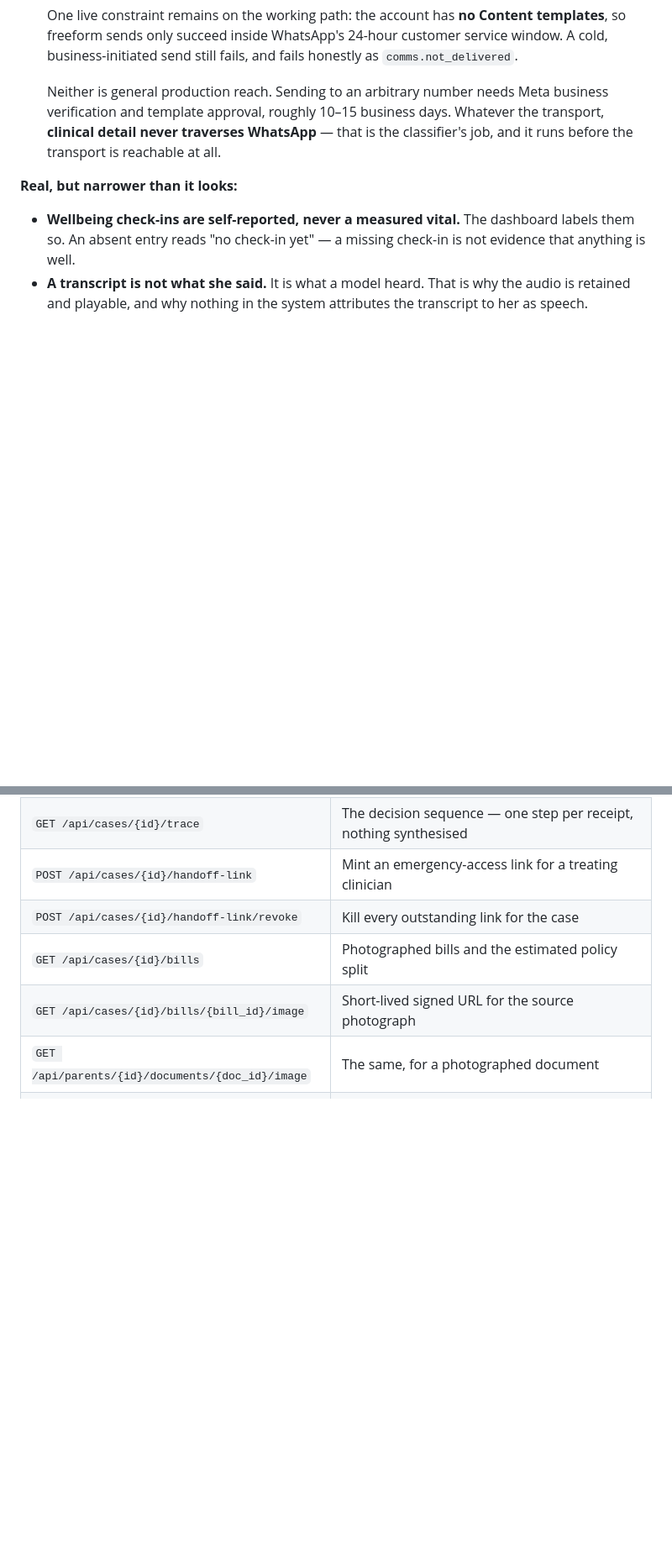
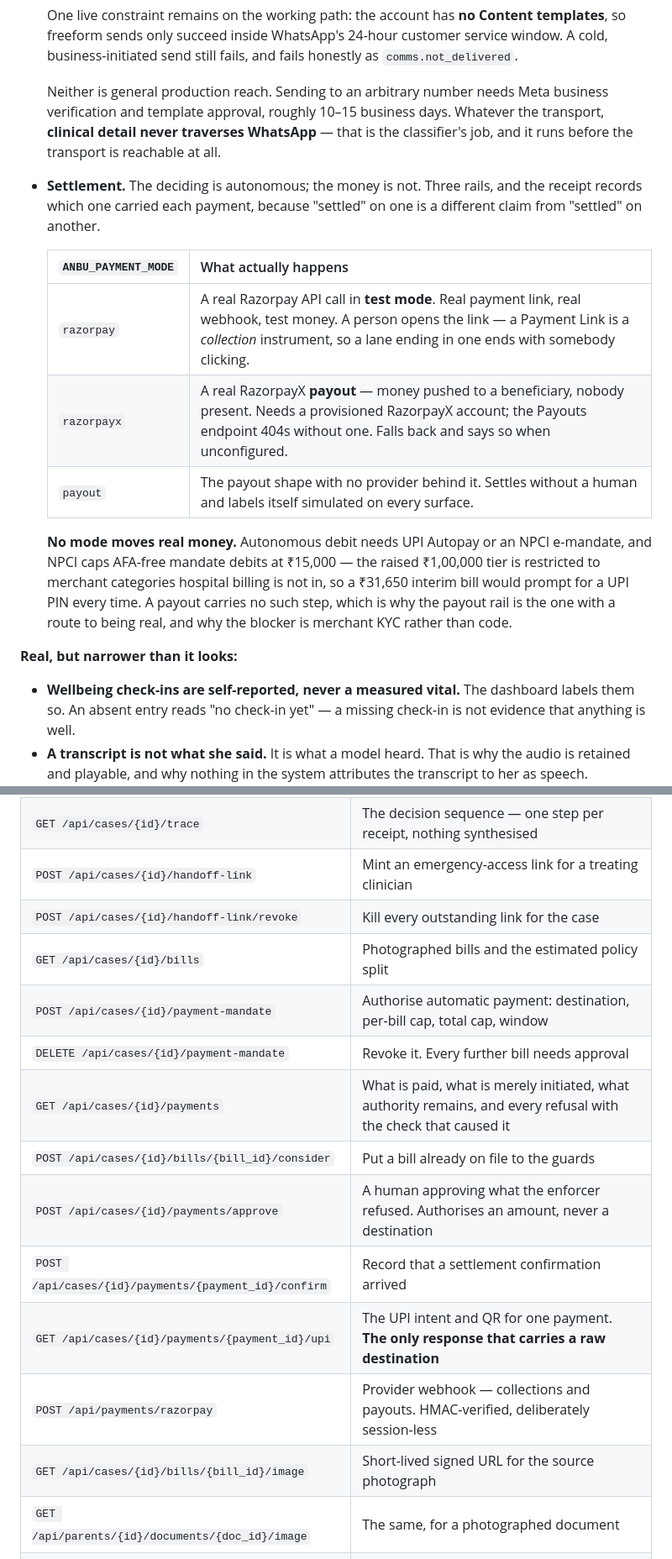
Before and after one commit to 4KInc/anbu-care, a Markdown page: README.md, 2 parts joined by grey strips. Shown at 84% size. Rendered like a GitHub page; blank space fills up the shorter version.

```diff
--- a/README.md
+++ b/README.md
@@ -201,6 +236,23 @@ This matters more than any feature list, so it comes first.
   Whatever the transport, **clinical detail never traverses WhatsApp** — that is
   the classifier's job, and it runs before the transport is reachable at all.
 
+- **Settlement.** The deciding is autonomous; the money is not. Three rails,
+  and the receipt records which one carried each payment, because "settled" on
+  one is a different claim from "settled" on another.
+
+  | `ANBU_PAYMENT_MODE` | What actually happens |
+  |---|---|
+  | `razorpay` | A real Razorpay API call in **test mode**. Real payment link, real webhook, test money. A person opens the link — a Payment Link is a *collection* instrument, so a lane ending in one ends with somebody clicking. |
+  | `razorpayx` | A real RazorpayX **payout** — money pushed to a beneficiary, nobody present. Needs a provisioned RazorpayX account; the Payouts endpoint 404s without one. Falls back and says so when unconfigured. |
+  | `payout` | The payout shape with no provider behind it. Settles without a human and labels itself simulated on every surface. |
+
+  **No mode moves real money.** Autonomous debit needs UPI Autopay or an NPCI
+  e-mandate, and NPCI caps AFA-free mandate debits at ₹15,000 — the raised
+  ₹1,00,000 tier is restricted to merchant categories hospital billing is not
+  in, so a ₹31,650 interim bill would prompt for a UPI PIN every time. A payout
+  carries no such step, which is why the payout rail is the one with a route to
+  being real, and why the blocker is merchant KYC rather than code.
+
 **Real, but narrower than it looks:**
 
 - **Wellbeing check-ins are self-reported, never a measured vital.** The
@@ -454,6 +526,14 @@ Beyond ADK's own agent API:
 | `POST /api/cases/{id}/handoff-link` | Mint an emergency-access link for a treating clinician |
 | `POST /api/cases/{id}/handoff-link/revoke` | Kill every outstanding link for the case |
 | `GET /api/cases/{id}/bills` | Photographed bills and the estimated policy split |
+| `POST /api/cases/{id}/payment-mandate` | Authorise automatic payment: destination, per-bill cap, total cap, window |
+| `DELETE /api/cases/{id}/payment-mandate` | Revoke it. Every further bill needs approval |
+| `GET /api/cases/{id}/payments` | What is paid, what is merely initiated, what authority remains, and every refusal with the check that caused it |
+| `POST /api/cases/{id}/bills/{bill_id}/consider` | Put a bill already on file to the guards |
+| `POST /api/cases/{id}/payments/approve` | A human approving what the enforcer refused. Authorises an amount, never a destination |
+| `POST /api/cases/{id}/payments/{payment_id}/confirm` | Record that a settlement confirmation arrived |
+| `GET /api/cases/{id}/payments/{payment_id}/upi` | The UPI intent and QR for one payment. **The only response that carries a raw destination** |
+| `POST /api/payments/razorpay` | Provider webhook — collections and payouts. HMAC-verified, deliberately session-less |
 | `GET /api/cases/{id}/bills/{bill_id}/image` | Short-lived signed URL for the source photograph |
 | `GET /api/parents/{id}/documents/{doc_id}/image` | The same, for a photographed document |
 | `GET /api/auth-config` | Which sign-in methods this deployment offers |
```
Also changed, not shown: other parts of README.md (+58 -3 lines).
